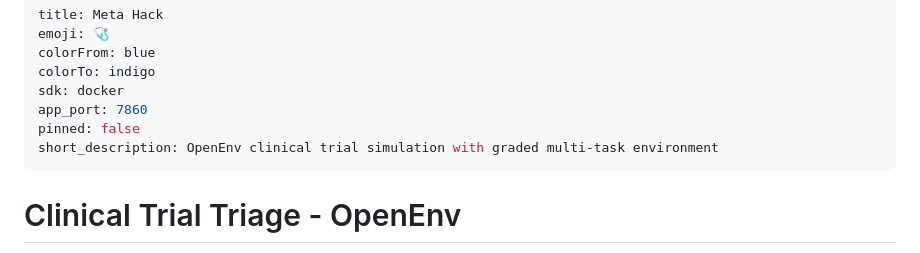
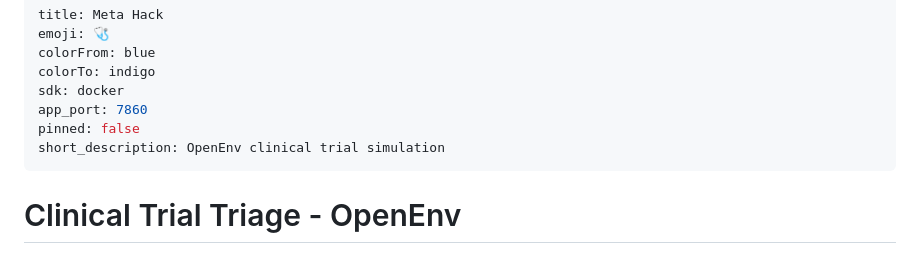
Before and after one commit to vvivekkk/meta_hack, a Markdown page: README.md, the part around the change. Rendered like a GitHub page.

Commit message:
Fix Space short_description length

```diff
--- a/README.md
+++ b/README.md
@@ -6,7 +6,7 @@ colorTo: indigo
 sdk: docker
 app_port: 7860
 pinned: false
-short_description: OpenEnv clinical trial simulation with graded multi-task environment
+short_description: OpenEnv clinical trial simulation
 ---
 
 # Clinical Trial Triage - OpenEnv
```
